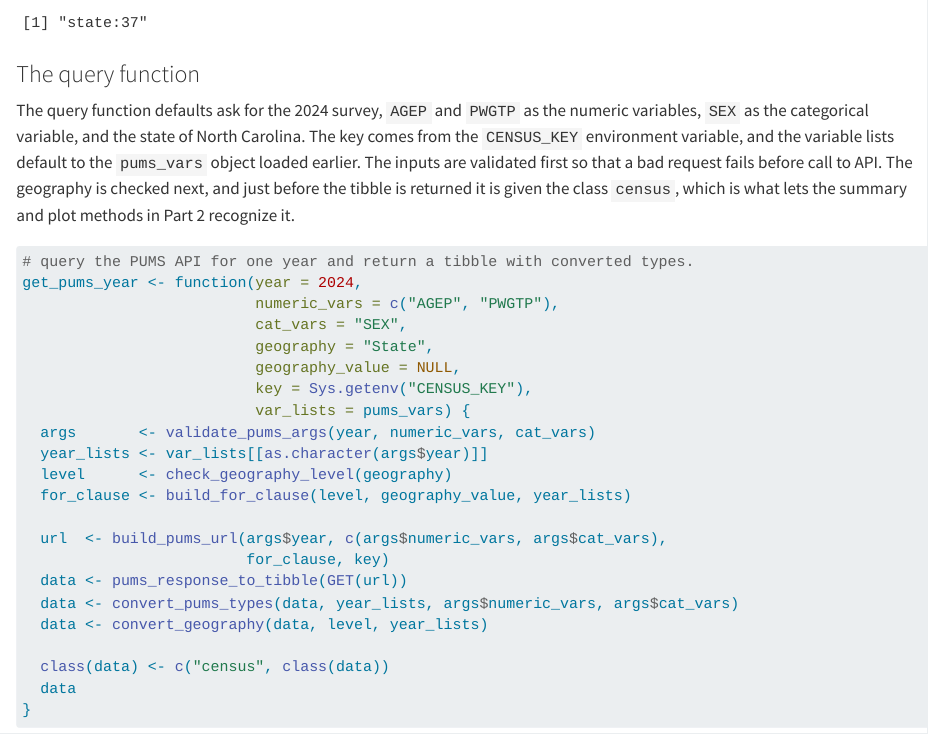
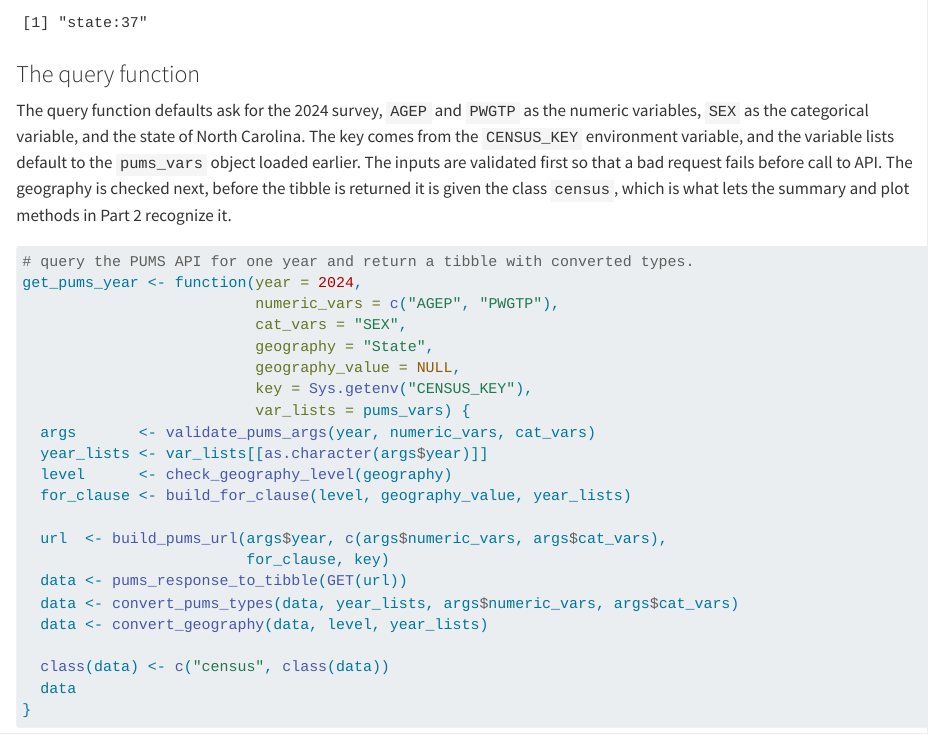
Before and after one commit to willctr/st558_project1, a Quarto document (index.qmd): the page in a window 1100 px wide, from 14000 px down. Rendered offline with R 4.5, knitr and Pandoc in place of Quarto, with nearby package versions; some code elsewhere in the file could not run offline; long lines of code are wrapped.

Commit message:
edit markdown

````diff
--- a/index.qmd
+++ b/index.qmd
@@ -603,7 +603,7 @@ build_for_clause("state", NULL, lists_2024)
 
 ### The query function
 
-The query function defaults ask for the 2024 survey, `AGEP` and `PWGTP` as the numeric variables, `SEX` as the categorical variable, and the state of North Carolina. The key comes from the `CENSUS_KEY` environment variable, and the variable lists default to the `pums_vars` object loaded earlier. The inputs are validated first so that a bad request fails before call to API. The geography is checked next, and just before the tibble is returned it is given the class `census`, which is what lets the summary and plot methods in Part 2 recognize it.
+The query function defaults ask for the 2024 survey, `AGEP` and `PWGTP` as the numeric variables, `SEX` as the categorical variable, and the state of North Carolina. The key comes from the `CENSUS_KEY` environment variable, and the variable lists default to the `pums_vars` object loaded earlier. The inputs are validated first so that a bad request fails before call to API. The geography is checked next, before the tibble is returned it is given the class `census`, which is what lets the summary and plot methods in Part 2 recognize it.
 
 ```{r}
 #| label: get-pums-year
````
Also changed, not shown: docs/search.json, 3 other files.
